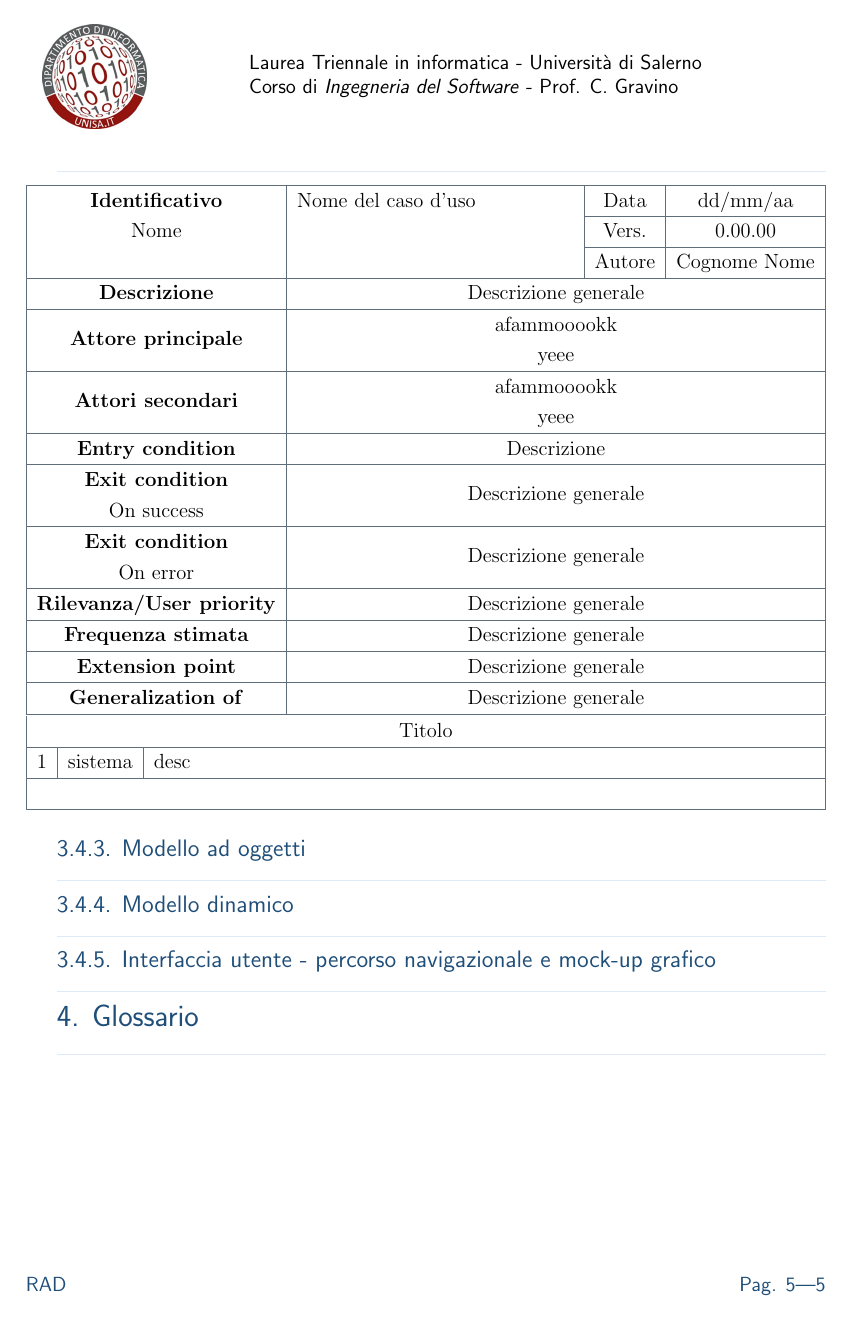
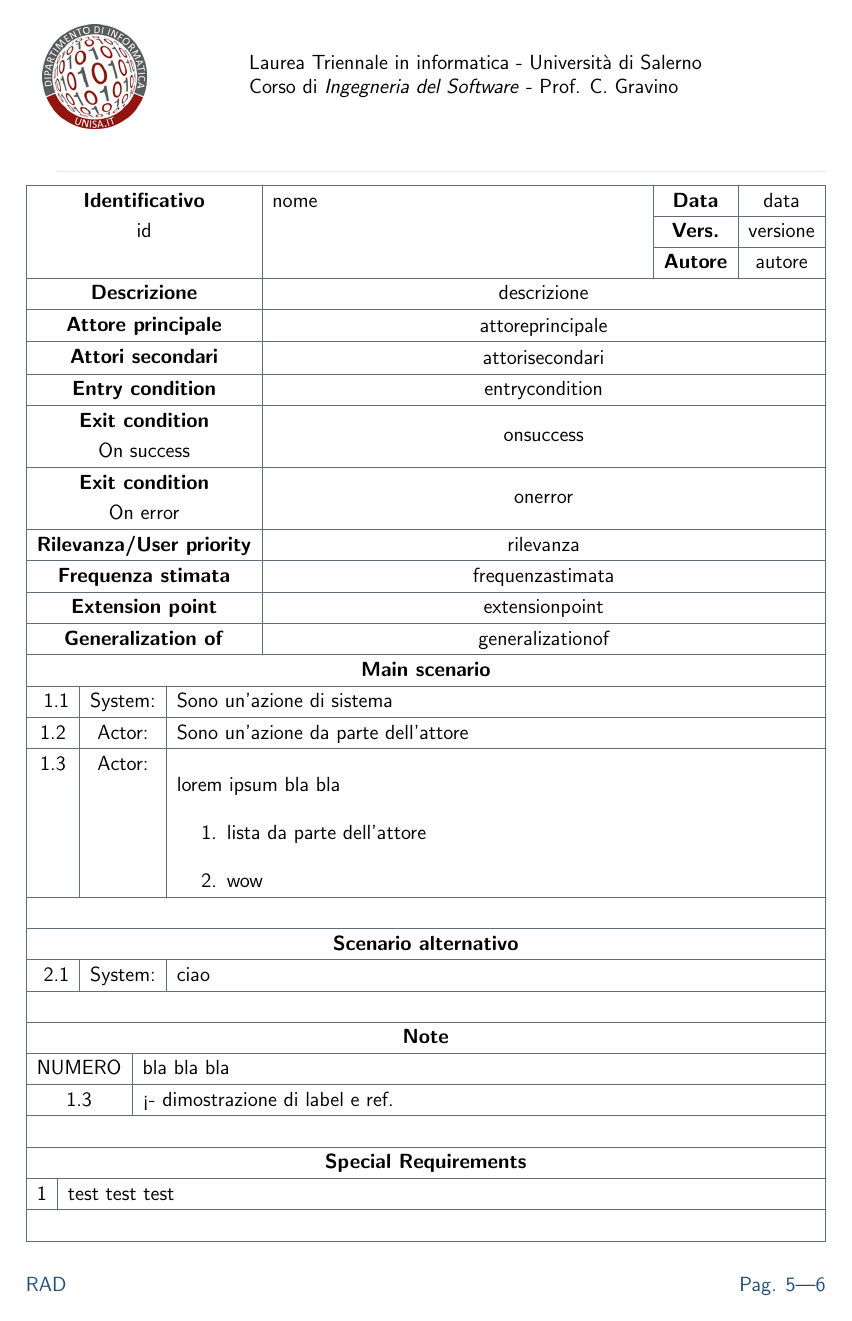
Before and after one commit to antrmn/shareboard, a LaTeX document (doc/RAD.tex): page 5 of 5 before the commit and page 5 of 6 after it. Compiled offline with pdfLaTeX.

Commit message:
use case latex macro

```diff
--- a/doc/RAD.tex
+++ b/doc/RAD.tex
@@ -6,6 +6,7 @@
 \usepackage{multirow}
 \usepackage{tabularx}
 \usepackage{makecell}
+\usepackage{environ}
 \usepackage{shareboard}
 
 \def\progetto{Shareboard}
@@ -18,7 +19,97 @@
 \title{Requirements\\Elicitation}
 \author{\presentatoda}
 
+\newcounter{scenario}
+\newcounter{scenariostep}[scenario]
+\counterwithin{scenariostep}{scenario}
+\newcommand{\refcounter}[1]{\addtocounter{#1}{-1}\refstepcounter{#1}}
+
+\NewEnviron{scenario}[1]{
+    \stepcounter{scenario}
+    \newcommand{\system}[1]{
+      \stepcounter{scenariostep}
+      \thescenariostep & System: & \refcounter{scenariostep}##1\\
+      \hline
+    }
+    \newcommand{\actor}[1]{
+      \stepcounter{scenariostep}\thescenariostep & Actor: & \refcounter{scenariostep}##1\\
+      \hline
+    }
+    \begin{tabularx}{\linewidth}{|c|c|X|}
+        \hline
+        \multicolumn{3}{|c|}{\textbf{#1}}\\
+        \hline
+        \BODY
+        \multicolumn{3}{|c|}{}\\
+        \hline
+    \end{tabularx}\par\vskip-1.4pt
+}
+
+\NewEnviron{note}{
+    \newcommand{\entry}[2]{\multicolumn{2}{|c|}{##1} &  ##2\\\hline}
+    \begin{tabularx}{\linewidth}{|c|c|X|}
+        \multicolumn{3}{|c|}{\textbf{Note}}\\
+        \hline
+        \BODY
+        \multicolumn{3}{|c|}{}\\
+        \hline
+    \end{tabularx}\par\vskip-1.4pt
+}
+
+\NewEnviron{specialreq}{
+    \newcounter{entry}
+    \newcommand{\entry}[1]{\multicolumn{2}{|c|}{\stepcounter{entry}\theentry} & ##1\\\hline}
+    \begin{tabularx}{\linewidth}{|c|c|X|}
+        \hline
+        \multicolumn{3}{|c|}{\textbf{Special Requirements}}\\
+        \hline
+        \BODY
+        \multicolumn{3}{|c|}{}\\
+        \hline
+    \end{tabularx}
+}
+
+\NewEnviron{usecase}{
+    \sffamily
+    \centering
+    \setcounter{scenario}{0}
+    \setcounter{scenariostep}{0}
+    \newcommand{\makeheader}{
+        \begin{tabularx}{\linewidth}{|c|X|c|c|}
+        \hline
+        \textbf{Identificativo} & \nome & \textbf{Data}  & \data\\
+        \cline{3-4}
+        \id&&\textbf{Vers.}&\versione\\
+        \cline{3-4}
+        &&\textbf{Autore}&\autore\\
+        \hline
+        \textbf{Descrizione} & \multicolumn{3}{c|}{\descrizione}\\
+        \hline
+        \textbf{Attore principale} & \multicolumn{3}{c|}{\makecell{\attoreprincipale}}\\
+        \hline
+        \textbf{Attori secondari} & \multicolumn{3}{c|}{\makecell{\attorisecondari}}\\
+        \hline
+        \textbf{Entry condition} & \multicolumn{3}{c|}{\entrycondition}\\
+        \hline
+        \makecell{\textbf{Exit condition}\\ \raggedleft{On success}} & \multicolumn{3}{c|}{\onsuccess}\\
+        \hline
+        \makecell{\textbf{Exit condition}\\ \raggedleft{On error}} & \multicolumn{3}{c|}{\onerror}\\
+        \hline
+        \textbf{Rilevanza/User priority} & \multicolumn{3}{c|}{\rilevanza}\\
+        \hline
+        \textbf{Frequenza stimata} & \multicolumn{3}{c|}{\frequenzastimata}\\
+        \hline
+        \textbf{Extension point} & \multicolumn{3}{c|}{\extensionpoint}\\
+        \hline
+        \textbf{Generalization of} & \multicolumn{3}{c|}{\generalizationof}\\
+        \hline
+        \end{tabularx}\par\vskip-1.4pt
+    }
+    \BODY
+}
+
 \begin{document}
+
 \maketitle
 
 \tableofcontents
@@ -43,44 +134,50 @@
 \subsection{Modelli di sistema}
 \subsubsection{Scenari}
 \subsubsection{Modello dei casi d'uso}
-\begin{tabularx}{\linewidth}{|c|X|c|c|}
-  \hline
-  \textbf{Identificativo} & Nome del caso d'uso & Data  & dd/mm/aa\\
-  \cline{3-4}
-  Nome                    &                     & Vers. & 0.00.00\\
-  \cline{3-4}
-                          &                     & Autore& Cognome Nome\\
-  \hline
-  \textbf{Descrizione} & \multicolumn{3}{c|}{Descrizione generale}\\
-  \hline
-  \textbf{Attore principale} & \multicolumn{3}{c|}{\makecell{afammooookk\\yeee}}\\
-  \hline
-  \textbf{Attori secondari} & \multicolumn{3}{c|}{\makecell{afammooookk\\yeee}}\\
-  \hline
-  \textbf{Entry condition} & \multicolumn{3}{c|}{Descrizione}\\
-  \hline
-  \makecell{\textbf{Exit condition}\\ \raggedleft{On success}} & \multicolumn{3}{c|}{Descrizione generale}\\
-  \hline
-  \makecell{\textbf{Exit condition}\\ \raggedleft{On error}} & \multicolumn{3}{c|}{Descrizione generale}\\
-  \hline
-  \textbf{Rilevanza/User priority} & \multicolumn{3}{c|}{Descrizione generale}\\
-  \hline
-  \textbf{Frequenza stimata} & \multicolumn{3}{c|}{Descrizione generale}\\
-  \hline
-  \textbf{Extension point} & \multicolumn{3}{c|}{Descrizione generale}\\
-  \hline
-  \textbf{Generalization of} & \multicolumn{3}{c|}{Descrizione generale}\\
-  \hline
-\end{tabularx}
-%piccolo spazio da risolvere
-\begin{tabularx}{\linewidth}{|c|c|X|}
-  \multicolumn{3}{|c|}{Titolo}\\
-  \hline
-  1 & sistema & desc\\
-  \hline
-  \multicolumn{3}{|c|}{}\\
-  \hline
-\end{tabularx}
+
+\begin{usecase}
+  \def\nome{nome}
+  \def\data{data}
+  \def\id{id}
+  \def\versione{versione}
+  \def\autore{autore}
+  \def\descrizione{descrizione}
+  \def\attoreprincipale{attoreprincipale}
+  \def\attorisecondari{attorisecondari}
+  \def\entrycondition{entrycondition}
+  \def\onsuccess{onsuccess}
+  \def\onerror{onerror}
+  \def\rilevanza{rilevanza}
+  \def\frequenzastimata{frequenzastimata}
+  \def\extensionpoint{extensionpoint}
+  \def\generalizationof{generalizationof}
+
+  \makeheader
+
+  \begin{scenario}{Main scenario}
+    \system{Sono un'azione di sistema}
+    \actor{Sono un'azione da parte dell'attore}
+    \actor{
+      \label{azione:mia}
+      lorem ipsum bla bla
+      \begin{enumerate}
+        \item lista da parte dell'attore
+        \item wow
+      \end{enumerate}
+    }
+  \end{scenario}
+  \begin{scenario}{Scenario alternativo}
+    \system{ciao}
+  \end{scenario}
+  \begin{note}
+    \entry{NUMERO}{bla bla bla}
+    \entry{\ref{azione:mia}}{<- dimostrazione di label e ref.}
+  \end{note}
+  \begin{specialreq}
+    \entry{test test test}
+  \end{specialreq}
+\end{usecase}
+
 
 \subsubsection{Modello ad oggetti}
 \subsubsection{Modello dinamico}
```
